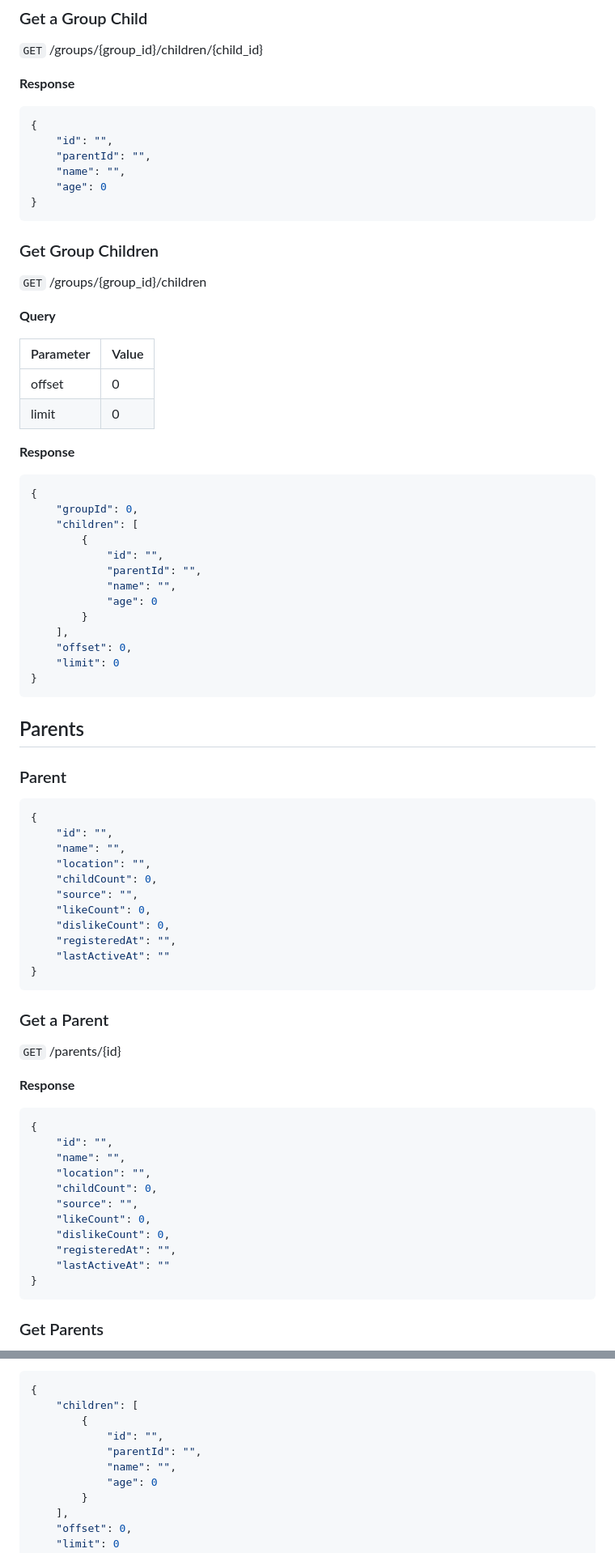
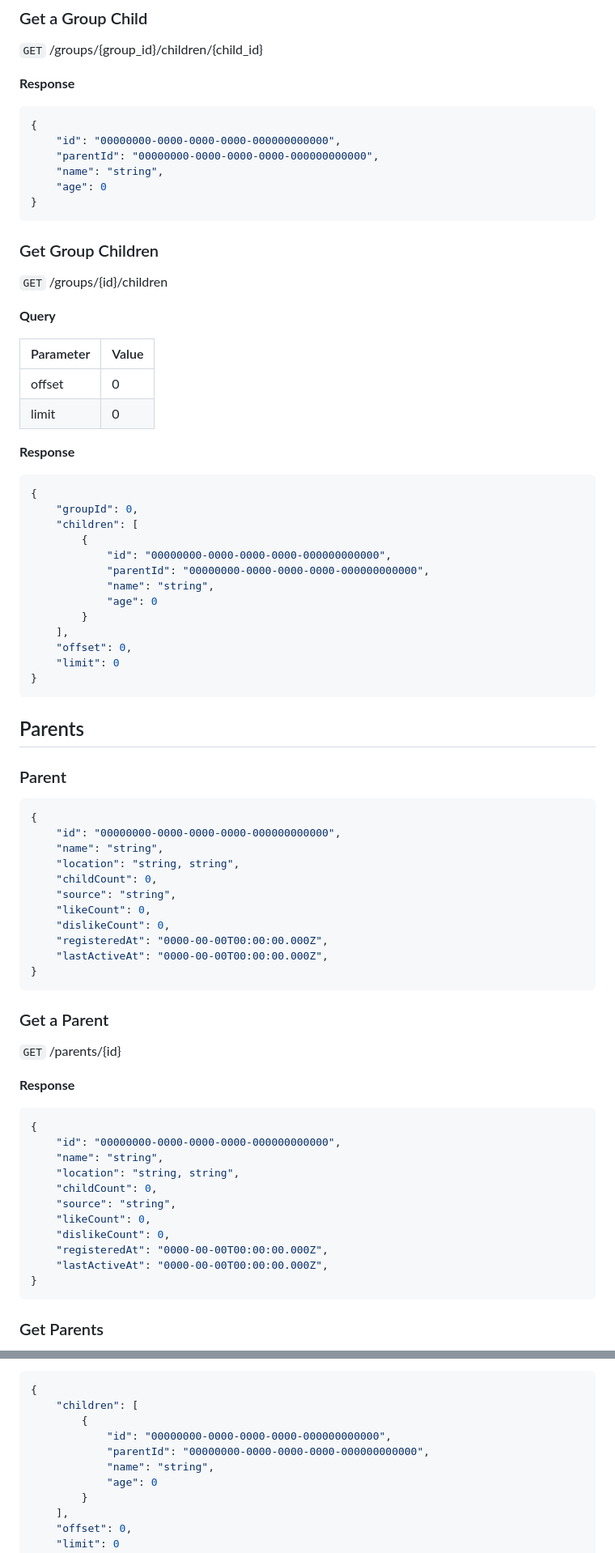
Before and after one commit to mindotale/numo, a Markdown page: docs/api/Numo Admin REST API.md, 2 parts joined by grey strips. Shown: that part at 81% size. GitHub-like rendering.

````diff
--- a/docs/api/Numo Admin REST API.md
+++ b/docs/api/Numo Admin REST API.md
@@ -184,16 +184,16 @@
 **Response**
 ```javascript
 {
-    "id": "",
-    "parentId": "",
-    "name": "",
+    "id": "00000000-0000-0000-0000-000000000000",
+    "parentId": "00000000-0000-0000-0000-000000000000",
+    "name": "string",
     "age": 0
 }
 ```
 
 ### Get Group Children
 
-`GET` /groups/{group_id}/children
+`GET` /groups/{id}/children
 
 **Query**
 
@@ -208,9 +208,9 @@
     "groupId": 0,
     "children": [
         {
-            "id": "",
-            "parentId": "",
-            "name": "",
+            "id": "00000000-0000-0000-0000-000000000000",
+            "parentId": "00000000-0000-0000-0000-000000000000",
+            "name": "string",
             "age": 0
         }
     ],
@@ -224,15 +224,15 @@
 ### Parent
 ```javascript
 {
-    "id": "",
-    "name": "",
-    "location": "",
+    "id": "00000000-0000-0000-0000-000000000000",
+    "name": "string",
+    "location": "string, string",
     "childСount": 0,
-    "source": "",
+    "source": "string",
     "likeCount": 0,
     "dislikeCount": 0,
-    "registeredAt": "",
-    "lastActiveAt": ""
+    "registeredAt": "0000-00-00T00:00:00.000Z",
+    "lastActiveAt": "0000-00-00T00:00:00.000Z",
 }
 ```
 
@@ -243,15 +243,15 @@
 **Response**
 ```javascript
 {
-    "id": "",
-    "name": "",
-    "location": "",
+    "id": "00000000-0000-0000-0000-000000000000",
+    "name": "string",
+    "location": "string, string",
     "childСount": 0,
-    "source": "",
+    "source": "string",
     "likeCount": 0,
     "dislikeCount": 0,
-    "registeredAt": "",
-    "lastActiveAt": ""
+    "registeredAt": "0000-00-00T00:00:00.000Z",
+    "lastActiveAt": "0000-00-00T00:00:00.000Z",
 }
 ```
 
@@ -370,9 +370,9 @@
 {
     "children": [
         {
-            "id": "",
-            "parentId": "",
-            "name": "",
+            "id": "00000000-0000-0000-0000-000000000000",
+            "parentId": "00000000-0000-0000-0000-000000000000",
+            "name": "string",
             "age": 0
         }
     ],
````
Also changed, not shown: other parts of docs/api/Numo Admin REST API.md (+54 -54 lines).
